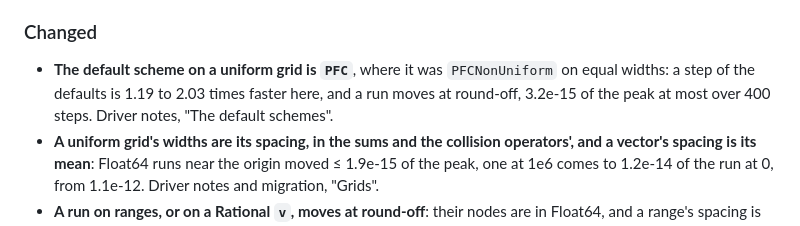
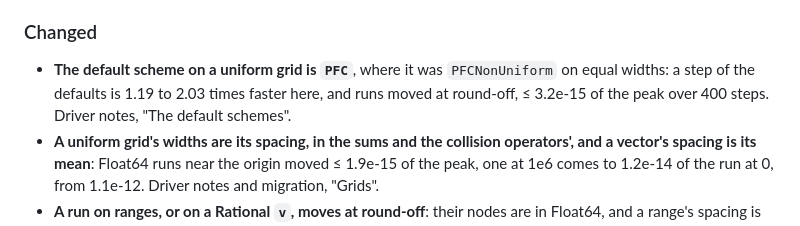
Before and after one commit to korzhimanov/Vasilek.jl, a Markdown page: CHANGELOG.md, the part around the change. Drawn GitHub-style.

```diff
--- a/CHANGELOG.md
+++ b/CHANGELOG.md
@@ -235,8 +235,8 @@ guide `docs/src/migration-0.2.md`, or a test.
 ### Changed
 
 - **The default scheme on a uniform grid is `PFC`**, where it was `PFCNonUniform` on equal
-  widths: a step of the defaults is 1.19 to 2.03 times faster here, and a run moves at
-  round-off, 3.2e-15 of the peak at most over 400 steps. Driver notes, "The default schemes".
+  widths: a step of the defaults is 1.19 to 2.03 times faster here, and runs moved at
+  round-off, ≤ 3.2e-15 of the peak over 400 steps. Driver notes, "The default schemes".
 - **A uniform grid's widths are its spacing, in the sums and the collision operators', and a
   vector's spacing is its mean**: Float64 runs near the origin moved ≤ 1.9e-15 of the peak, one
   at 1e6 comes to 1.2e-14 of the run at 0, from 1.1e-12. Driver notes and migration, "Grids".
```
Also changed, not shown: docs/src/migration-0.2.md (+2 -1 lines).
